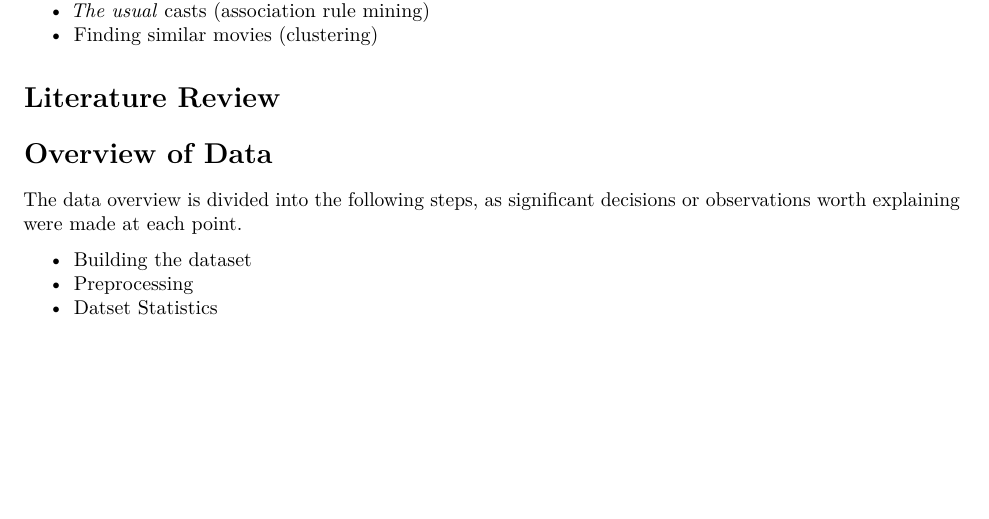
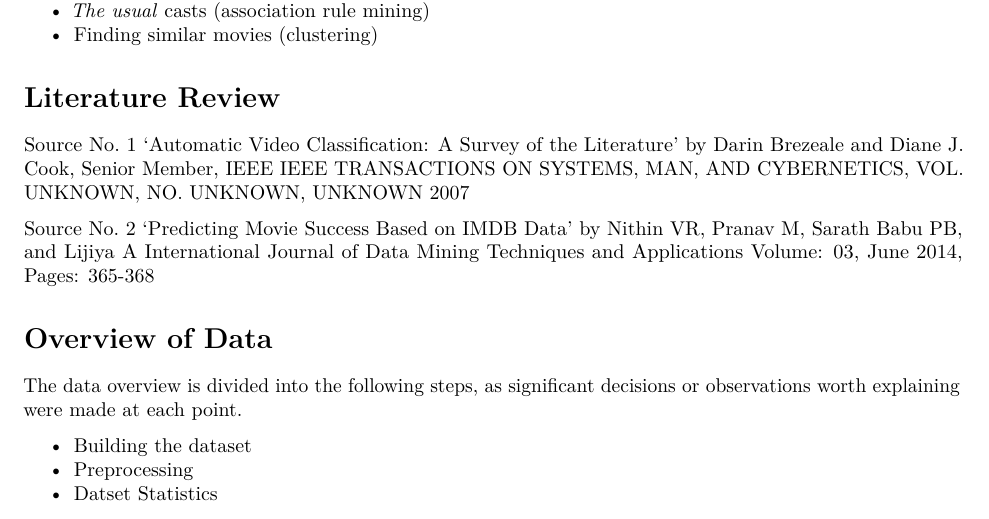
Before and after one commit to SlightlyUnorthodox/IMDB-Analysis, an R Markdown document (CIS4930GroupProjectReport.Rmd): part of page 1 of 12, cut so that both start at the same text, the shorter picture padded with empty space. Rendered offline with R 4.5, knitr and Pandoc, then LaTeX, with nearby package versions; some code elsewhere in the file could not run offline.

Commit message:
added in the two literature thigns to be elaborated on later

```diff
--- a/CIS4930GroupProjectReport.Rmd
+++ b/CIS4930GroupProjectReport.Rmd
@@ -16,6 +16,14 @@ The following report details the research and procedures designed to carry out d
 
 # Literature Review
 
+Source No. 1
+'Automatic Video Classification: A Survey of the Literature' by Darin Brezeale and Diane J. Cook, Senior Member, IEEE
+IEEE TRANSACTIONS ON SYSTEMS, MAN, AND CYBERNETICS, VOL. UNKNOWN, NO. UNKNOWN, UNKNOWN 2007
+
+
+Source No. 2
+'Predicting Movie Success Based on IMDB Data' by Nithin VR, Pranav M, Sarath Babu PB, and Lijiya A
+International Journal of Data Mining Techniques and Applications Volume: 03, June 2014, Pages: 365-368
 
 
 # Overview of Data
```
